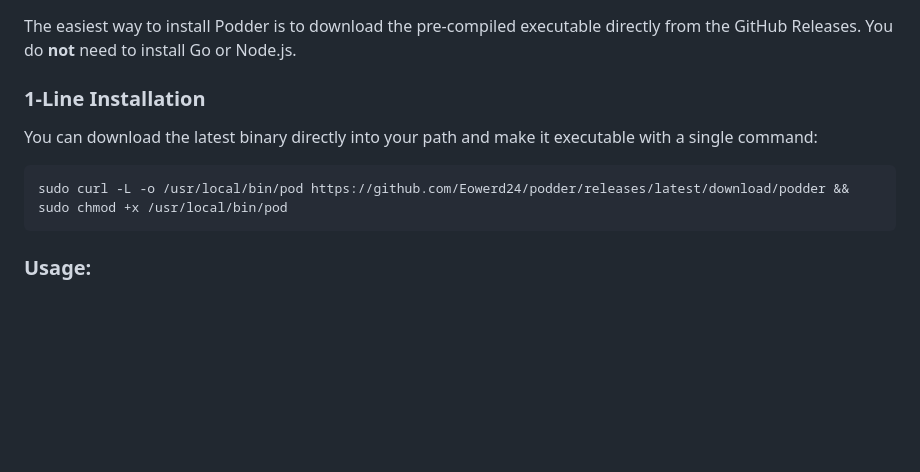
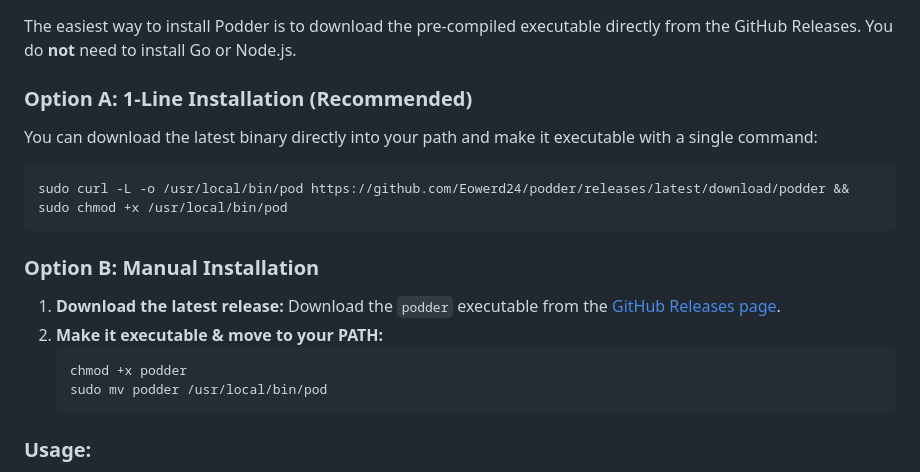
Before and after one commit to Eowerd24/podder, a Markdown page: README.md, the part around the change. GitHub-like rendering; blank space fills up the shorter version.

Commit message:
docs: restore manual installation instructions alongside one-liner

````diff
--- a/README.md
+++ b/README.md
@@ -18,11 +18,20 @@ Podder is a sleek, lightweight, and modern desktop application and CLI tool for
 
 The easiest way to install Podder is to download the pre-compiled executable directly from the GitHub Releases. You do **not** need to install Go or Node.js.
 
-### 1-Line Installation
+### Option A: 1-Line Installation (Recommended)
 You can download the latest binary directly into your path and make it executable with a single command:
 ```bash
 sudo curl -L -o /usr/local/bin/pod https://github.com/Eowerd24/podder/releases/latest/download/podder && sudo chmod +x /usr/local/bin/pod
 ```
+
+### Option B: Manual Installation
+1. **Download the latest release:**
+   Download the `podder` executable from the [GitHub Releases page](https://github.com/Eowerd24/podder/releases).
+2. **Make it executable & move to your PATH:**
+   ```bash
+   chmod +x podder
+   sudo mv podder /usr/local/bin/pod
+   ```
 
 ### Usage:
 - Type `pod` anywhere in your terminal to open the GUI.
````
